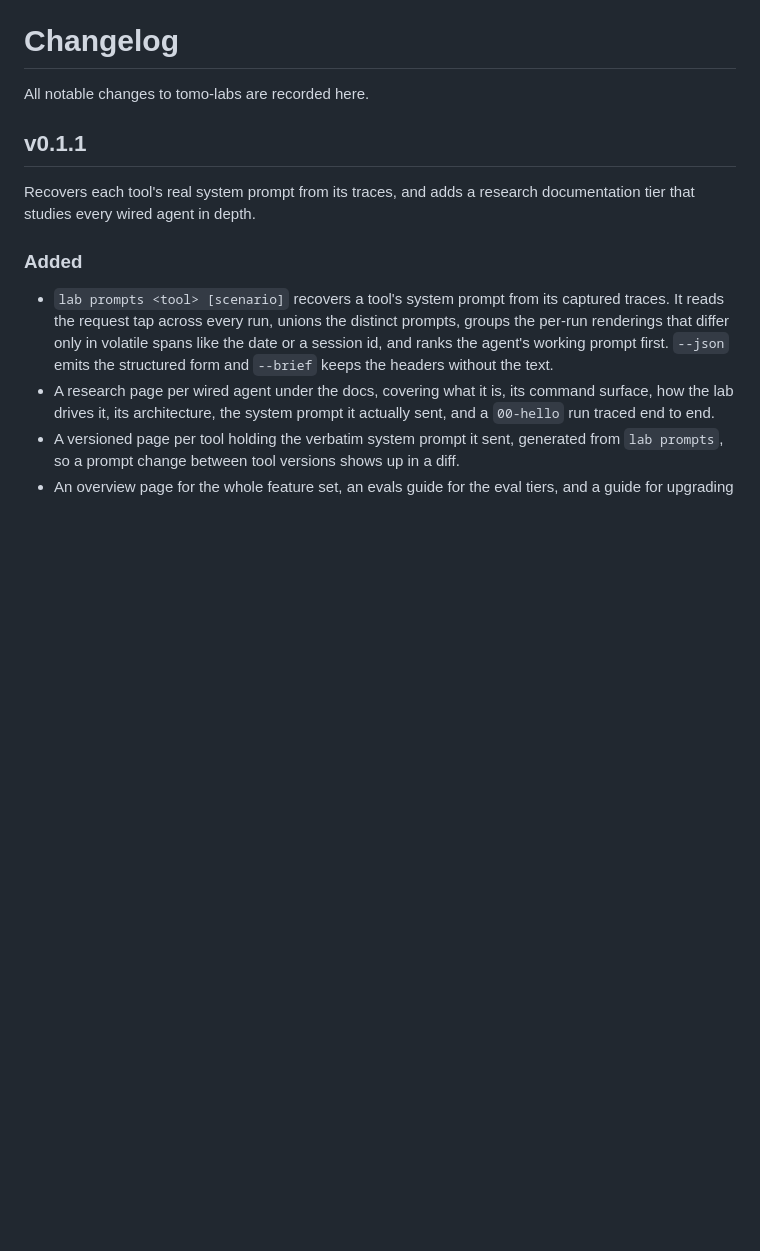
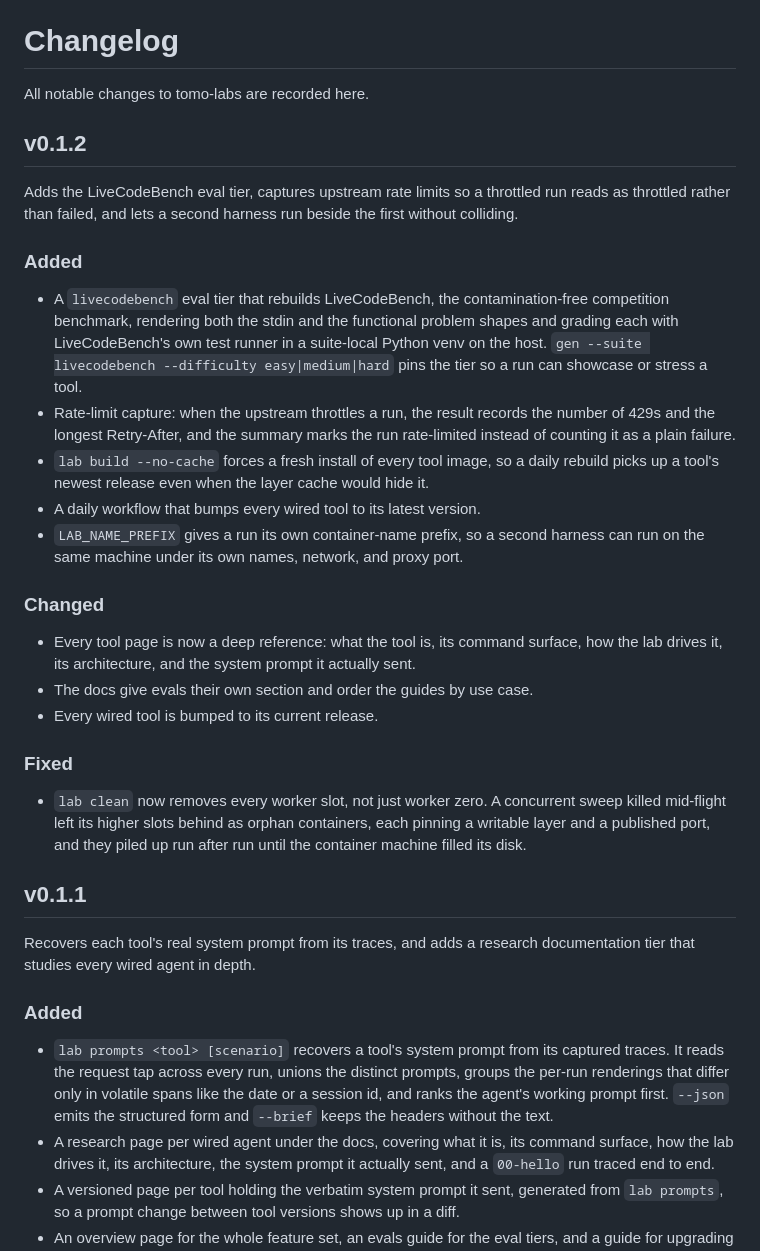
Before and after one commit to tamnd/tomo-labs, a Markdown page: CHANGELOG.md, the part around the change. Drawn GitHub-style; blank space fills up the shorter version.

Commit message:
Add v0.1.2 changelog entry

```diff
--- a/CHANGELOG.md
+++ b/CHANGELOG.md
@@ -1,6 +1,42 @@
 # Changelog
 
 All notable changes to tomo-labs are recorded here.
+
+## v0.1.2
+
+Adds the LiveCodeBench eval tier, captures upstream rate limits so a throttled
+run reads as throttled rather than failed, and lets a second harness run beside
+the first without colliding.
+
+### Added
+
+- A `livecodebench` eval tier that rebuilds LiveCodeBench, the contamination-free
+  competition benchmark, rendering both the stdin and the functional problem
+  shapes and grading each with LiveCodeBench's own test runner in a suite-local
+  Python venv on the host. `gen --suite livecodebench --difficulty easy|medium|hard`
+  pins the tier so a run can showcase or stress a tool.
+- Rate-limit capture: when the upstream throttles a run, the result records the
+  number of 429s and the longest Retry-After, and the summary marks the run
+  rate-limited instead of counting it as a plain failure.
+- `lab build --no-cache` forces a fresh install of every tool image, so a daily
+  rebuild picks up a tool's newest release even when the layer cache would hide it.
+- A daily workflow that bumps every wired tool to its latest version.
+- `LAB_NAME_PREFIX` gives a run its own container-name prefix, so a second harness
+  can run on the same machine under its own names, network, and proxy port.
+
+### Changed
+
+- Every tool page is now a deep reference: what the tool is, its command surface,
+  how the lab drives it, its architecture, and the system prompt it actually sent.
+- The docs give evals their own section and order the guides by use case.
+- Every wired tool is bumped to its current release.
+
+### Fixed
+
+- `lab clean` now removes every worker slot, not just worker zero. A concurrent
+  sweep killed mid-flight left its higher slots behind as orphan containers, each
+  pinning a writable layer and a published port, and they piled up run after run
+  until the container machine filled its disk.
 
 ## v0.1.1
 
```
